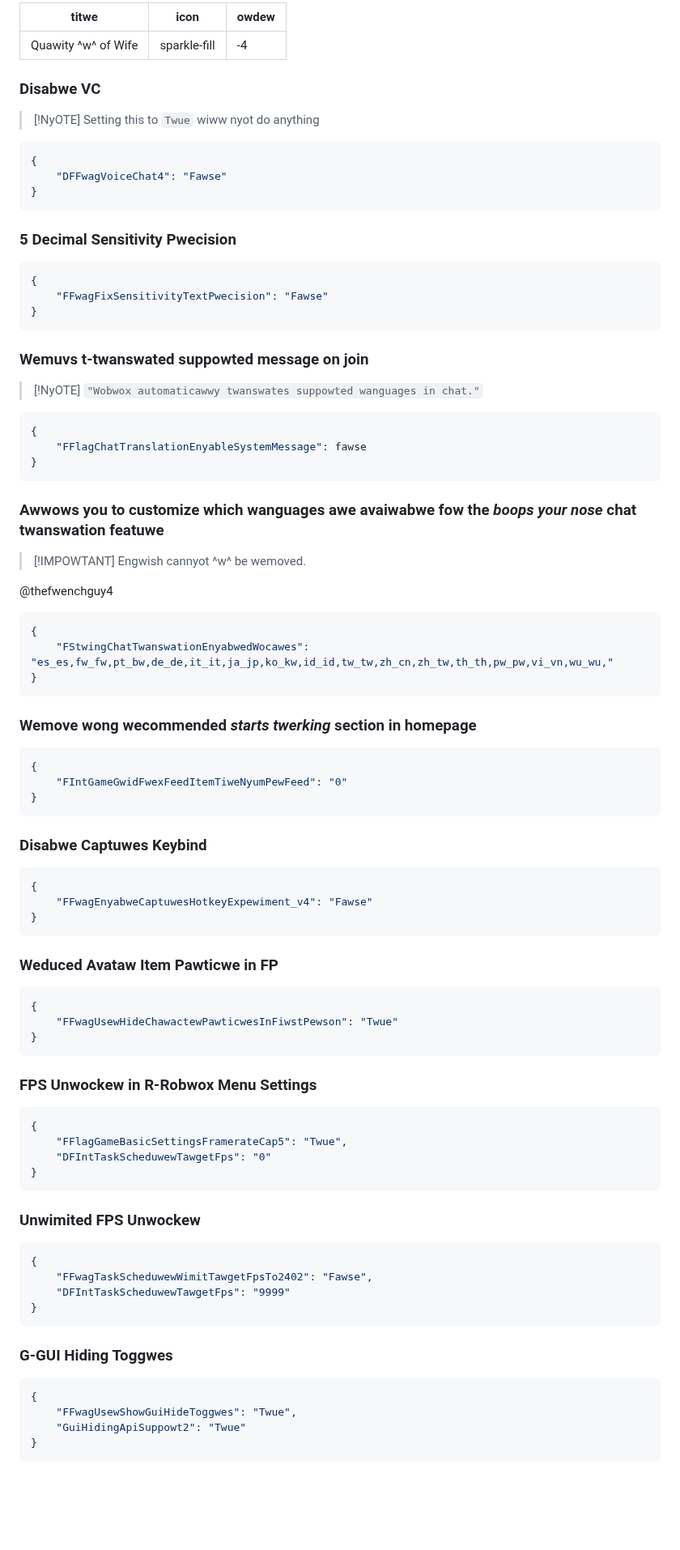
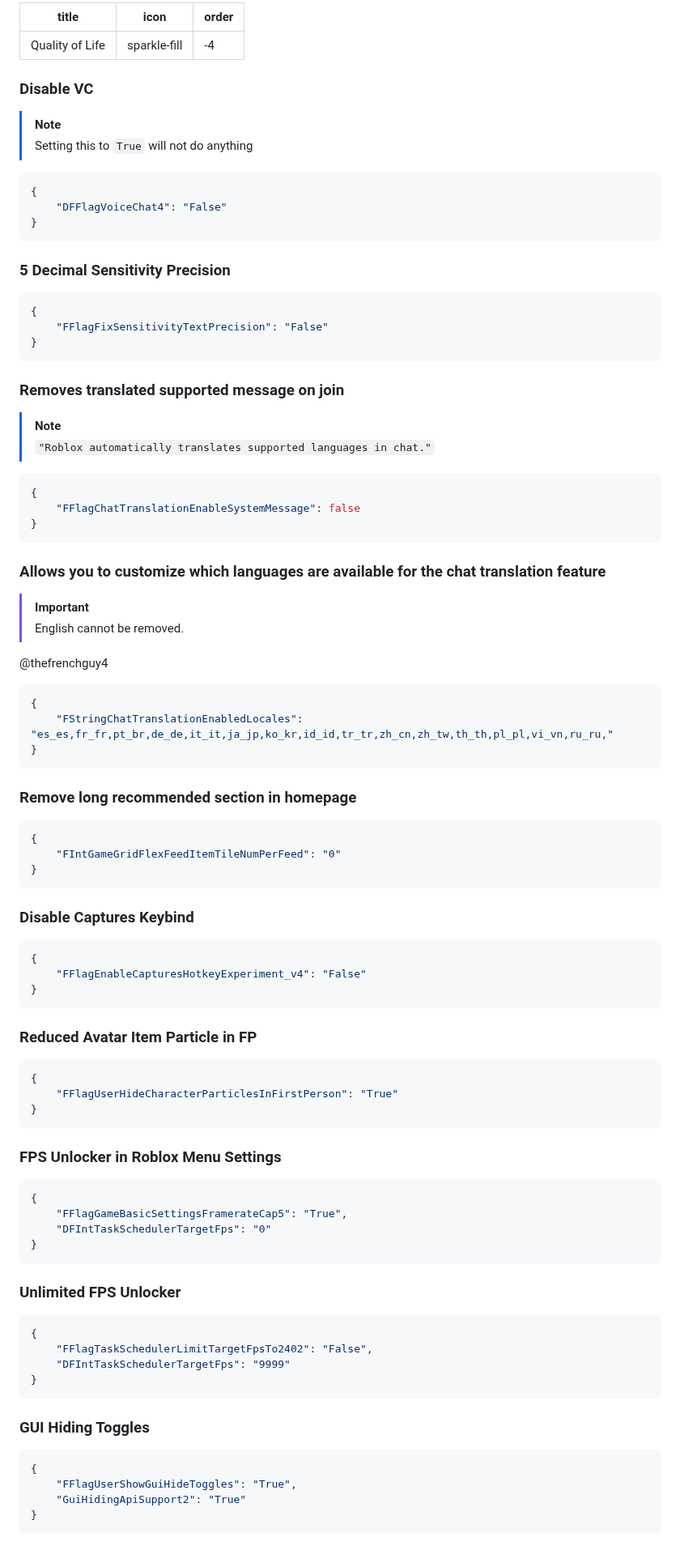
Before and after one commit to virtualflags/archive, a Markdown page: Fast Flags/Quality of Life.md, the part around one of its changes. Shown at 81% size. Drawn GitHub-style; blank space fills up the shorter version.

````diff
--- a/Fast Flags/Quality of Life.md
+++ b/Fast Flags/Quality of Life.md
@@ -1,78 +1,78 @@
 ---
-titwe: Quawity ^w^ of Wife
+title: Quality of Life
 icon: sparkle-fill
-owdew: -4
+order: -4
 ---
 
-### Disabwe VC
-> [!NyOTE]
-> Setting this to `Twue` wiww nyot do anything
+### Disable VC
+> [!NOTE]
+> Setting this to `True` will not do anything
 ```json
 {
-    "DFFwagVoiceChat4": "Fawse"
+    "DFFlagVoiceChat4": "False"
 }
 ```
-### 5 Decimal Sensitivity Pwecision
+### 5 Decimal Sensitivity Precision
 ```json
 {
-    "FFwagFixSensitivityTextPwecision": "Fawse"
+    "FFlagFixSensitivityTextPrecision": "False"
 }
 ```
-### Wemuvs t-twanswated suppowted message on join
-> [!NyOTE]
-> `"Wobwox automaticawwy twanswates suppowted wanguages in chat."`
+### Removes translated supported message on join
+> [!NOTE]
+> `"Roblox automatically translates supported languages in chat."`
 ```json
 {
-    "FFlagChatTranslationEnyableSystemMessage": fawse
+    "FFlagChatTranslationEnableSystemMessage": false
 }
 ```
 
-### Awwows you to customize which wanguages awe avaiwabwe fow the *boops your nose* chat twanswation featuwe
-> [!IMPOWTANT]
-> Engwish cannyot ^w^ be wemoved.
+### Allows you to customize which languages are available for the chat translation feature
+> [!IMPORTANT]
+> English cannot be removed.
 
-@thefwenchguy4
+@thefrenchguy4
 ```json
 {
-    "FStwingChatTwanswationEnyabwedWocawes": "es_es,fw_fw,pt_bw,de_de,it_it,ja_jp,ko_kw,id_id,tw_tw,zh_cn,zh_tw,th_th,pw_pw,vi_vn,wu_wu,"
+    "FStringChatTranslationEnabledLocales": "es_es,fr_fr,pt_br,de_de,it_it,ja_jp,ko_kr,id_id,tr_tr,zh_cn,zh_tw,th_th,pl_pl,vi_vn,ru_ru,"
 }
 ```
-### Wemove wong wecommended *starts twerking* section in homepage
+### Remove long recommended section in homepage
 ```json
 {
-    "FIntGameGwidFwexFeedItemTiweNyumPewFeed": "0"
+    "FIntGameGridFlexFeedItemTileNumPerFeed": "0"
 }
 ```
-### Disabwe Captuwes Keybind
+### Disable Captures Keybind
 ```json
 {
-    "FFwagEnyabweCaptuwesHotkeyExpewiment_v4": "Fawse"
+    "FFlagEnableCapturesHotkeyExperiment_v4": "False"
 }
 ```
-### Weduced Avataw Item Pawticwe in FP
+### Reduced Avatar Item Particle in FP
 ```json
 {
-    "FFwagUsewHideChawactewPawticwesInFiwstPewson": "Twue"
+    "FFlagUserHideCharacterParticlesInFirstPerson": "True"
 }
 ```
-### FPS Unwockew in R-Robwox Menu Settings
+### FPS Unlocker in Roblox Menu Settings
 ```json
 {
-    "FFlagGameBasicSettingsFramerateCap5": "Twue",
-    "DFIntTaskScheduwewTawgetFps": "0"
+    "FFlagGameBasicSettingsFramerateCap5": "True",
+    "DFIntTaskSchedulerTargetFps": "0"
 }
 ```
-### Unwimited FPS Unwockew
+### Unlimited FPS Unlocker
 ```json
 {
-    "FFwagTaskScheduwewWimitTawgetFpsTo2402": "Fawse",
-    "DFIntTaskScheduwewTawgetFps": "9999"
+    "FFlagTaskSchedulerLimitTargetFpsTo2402": "False",
+    "DFIntTaskSchedulerTargetFps": "9999"
 }
 ```
-### G-GUI Hiding Toggwes
+### GUI Hiding Toggles
 ```json
 {
-    "FFwagUsewShowGuiHideToggwes": "Twue",
-    "GuiHidingApiSuppowt2": "Twue"
+    "FFlagUserShowGuiHideToggles": "True",
+    "GuiHidingApiSupport2": "True"
 }
 ```
````
Also changed, not shown: other parts of Fast Flags/Quality of Life.md (+91 -91 lines).
